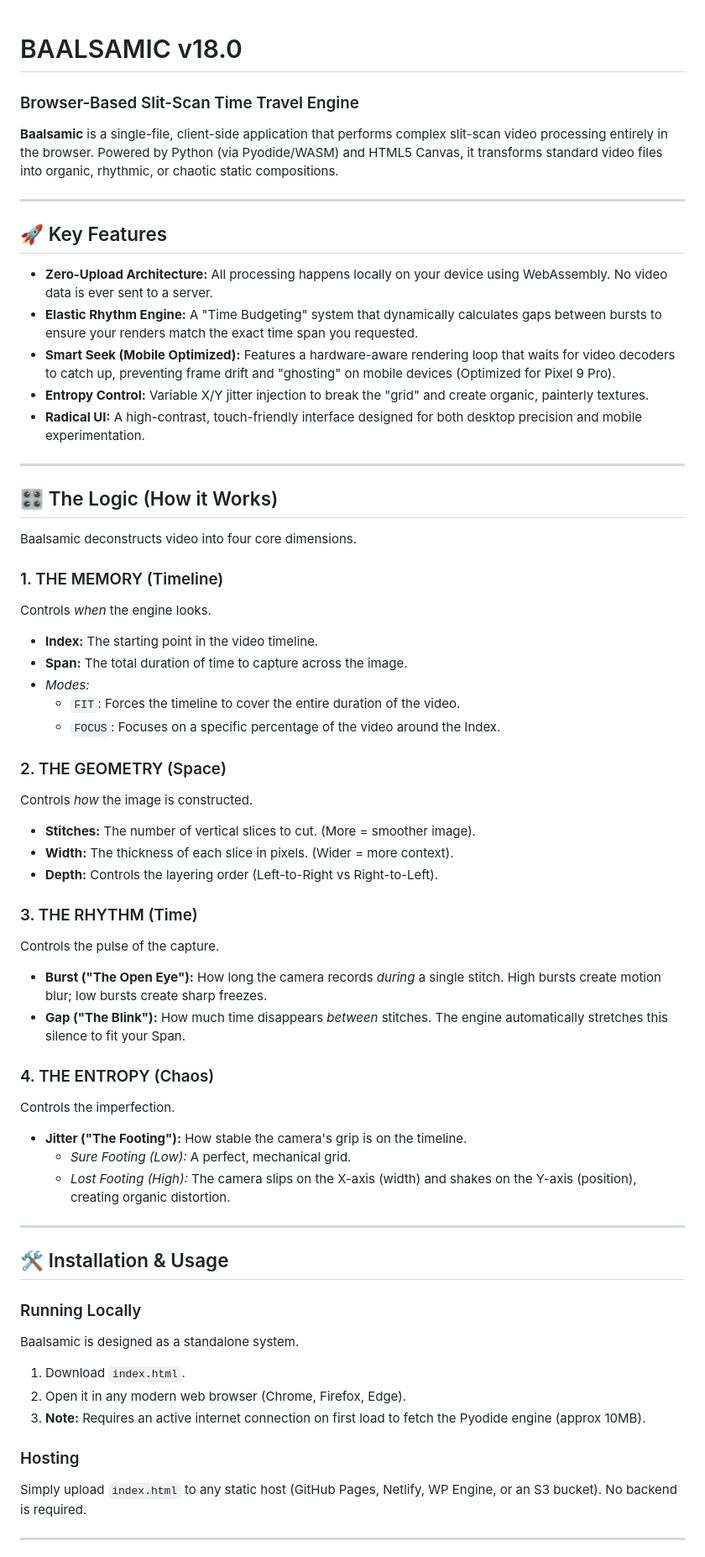
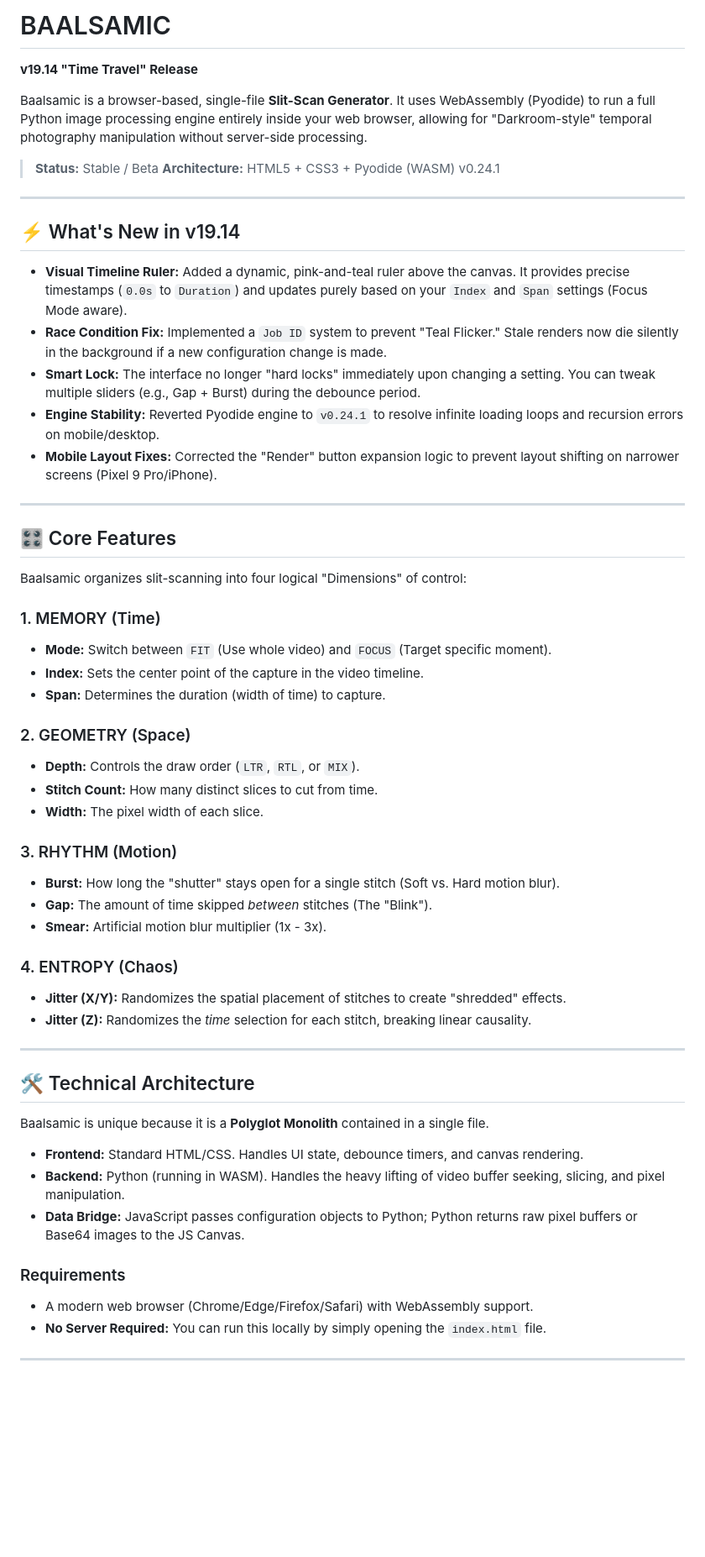
Before and after one commit to mfgink/baalsamic, a Markdown page: README.md, the part around the change printed below. Shown: that part at 84% size. Drawn GitHub-style; blank space fills up the shorter version.

Commit message:
v19.14 "Time Travel" Release

```diff
--- a/README.md
+++ b/README.md
@@ -1,62 +1,65 @@
+# BAALSAMIC
 
-# BAALSAMIC v18.0
-### Browser-Based Slit-Scan Time Travel Engine
+**v19.14 "Time Travel" Release**
 
-**Baalsamic** is a single-file, client-side application that performs complex slit-scan video processing entirely in the browser. Powered by Python (via Pyodide/WASM) and HTML5 Canvas, it transforms standard video files into organic, rhythmic, or chaotic static compositions.
+Baalsamic is a browser-based, single-file **Slit-Scan Generator**. It uses WebAssembly (Pyodide) to run a full Python image processing engine entirely inside your web browser, allowing for "Darkroom-style" temporal photography manipulation without server-side processing.
+
+> **Status:** Stable / Beta
+> **Architecture:** HTML5 + CSS3 + Pyodide (WASM) v0.24.1
 
 ---
 
-## 🚀 Key Features
+## ⚡ What's New in v19.14
 
-* **Zero-Upload Architecture:** All processing happens locally on your device using WebAssembly. No video data is ever sent to a server.
-* **Elastic Rhythm Engine:** A "Time Budgeting" system that dynamically calculates gaps between bursts to ensure your renders match the exact time span you requested.
-* **Smart Seek (Mobile Optimized):** Features a hardware-aware rendering loop that waits for video decoders to catch up, preventing frame drift and "ghosting" on mobile devices (Optimized for Pixel 9 Pro).
-* **Entropy Control:** Variable X/Y jitter injection to break the "grid" and create organic, painterly textures.
-* **Radical UI:** A high-contrast, touch-friendly interface designed for both desktop precision and mobile experimentation.
+* **Visual Timeline Ruler:** Added a dynamic, pink-and-teal ruler above the canvas. It provides precise timestamps (`0.0s` to `Duration`) and updates purely based on your `Index` and `Span` settings (Focus Mode aware).
+* **Race Condition Fix:** Implemented a `Job ID` system to prevent "Teal Flicker." Stale renders now die silently in the background if a new configuration change is made.
+* **Smart Lock:** The interface no longer "hard locks" immediately upon changing a setting. You can tweak multiple sliders (e.g., Gap + Burst) during the debounce period.
+* **Engine Stability:** Reverted Pyodide engine to `v0.24.1` to resolve infinite loading loops and recursion errors on mobile/desktop.
+* **Mobile Layout Fixes:** Corrected the "Render" button expansion logic to prevent layout shifting on narrower screens (Pixel 9 Pro/iPhone).
 
 ---
 
-## 🎛️ The Logic (How it Works)
+## 🎛️ Core Features
 
-Baalsamic deconstructs video into four core dimensions.
+Baalsamic organizes slit-scanning into four logical "Dimensions" of control:
 
-### 1. THE MEMORY (Timeline)
-Controls *when* the engine looks.
-* **Index:** The starting point in the video timeline.
-* **Span:** The total duration of time to capture across the image.
-* *Modes:*
-    * `FIT`: Forces the timeline to cover the entire duration of the video.
-    * `FOCUS`: Focuses on a specific percentage of the video around the Index.
+### 1. MEMORY (Time)
 
-### 2. THE GEOMETRY (Space)
-Controls *how* the image is constructed.
-* **Stitches:** The number of vertical slices to cut. (More = smoother image).
-* **Width:** The thickness of each slice in pixels. (Wider = more context).
-* **Depth:** Controls the layering order (Left-to-Right vs Right-to-Left).
+* **Mode:** Switch between `FIT` (Use whole video) and `FOCUS` (Target specific moment).
+* **Index:** Sets the center point of the capture in the video timeline.
+* **Span:** Determines the duration (width of time) to capture.
 
-### 3. THE RHYTHM (Time)
-Controls the pulse of the capture.
-* **Burst ("The Open Eye"):** How long the camera records *during* a single stitch. High bursts create motion blur; low bursts create sharp freezes.
-* **Gap ("The Blink"):** How much time disappears *between* stitches. The engine automatically stretches this silence to fit your Span.
+### 2. GEOMETRY (Space)
 
-### 4. THE ENTROPY (Chaos)
-Controls the imperfection.
-* **Jitter ("The Footing"):** How stable the camera's grip is on the timeline.
-    * *Sure Footing (Low):* A perfect, mechanical grid.
-    * *Lost Footing (High):* The camera slips on the X-axis (width) and shakes on the Y-axis (position), creating organic distortion.
+* **Depth:** Controls the draw order (`LTR`, `RTL`, or `MIX`).
+* **Stitch Count:** How many distinct slices to cut from time.
+* **Width:** The pixel width of each slice.
+
+### 3. RHYTHM (Motion)
+
+* **Burst:** How long the "shutter" stays open for a single stitch (Soft vs. Hard motion blur).
+* **Gap:** The amount of time skipped *between* stitches (The "Blink").
+* **Smear:** Artificial motion blur multiplier (1x - 3x).
+
+### 4. ENTROPY (Chaos)
+
+* **Jitter (X/Y):** Randomizes the spatial placement of stitches to create "shredded" effects.
+* **Jitter (Z):** Randomizes the *time* selection for each stitch, breaking linear causality.
 
 ---
 
-## 🛠️ Installation & Usage
+## 🛠️ Technical Architecture
 
-### Running Locally
-Baalsamic is designed as a standalone system.
-1.  Download `index.html`.
-2.  Open it in any modern web browser (Chrome, Firefox, Edge).
-3.  **Note:** Requires an active internet connection on first load to fetch the Pyodide engine (approx 10MB).
+Baalsamic is unique because it is a **Polyglot Monolith** contained in a single file.
 
-### Hosting
-Simply upload `index.html` to any static host (GitHub Pages, Netlify, WP Engine, or an S3 bucket). No backend is required.
+* **Frontend:** Standard HTML/CSS. Handles UI state, debounce timers, and canvas rendering.
+* **Backend:** Python (running in WASM). Handles the heavy lifting of video buffer seeking, slicing, and pixel manipulation.
+* **Data Bridge:** JavaScript passes configuration objects to Python; Python returns raw pixel buffers or Base64 images to the JS Canvas.
+
+### Requirements
+
+* A modern web browser (Chrome/Edge/Firefox/Safari) with WebAssembly support.
+* **No Server Required:** You can run this locally by simply opening the `index.html` file.
 
 ---
 
```
Also changed, not shown: other parts of README.md (+12 -15 lines).
